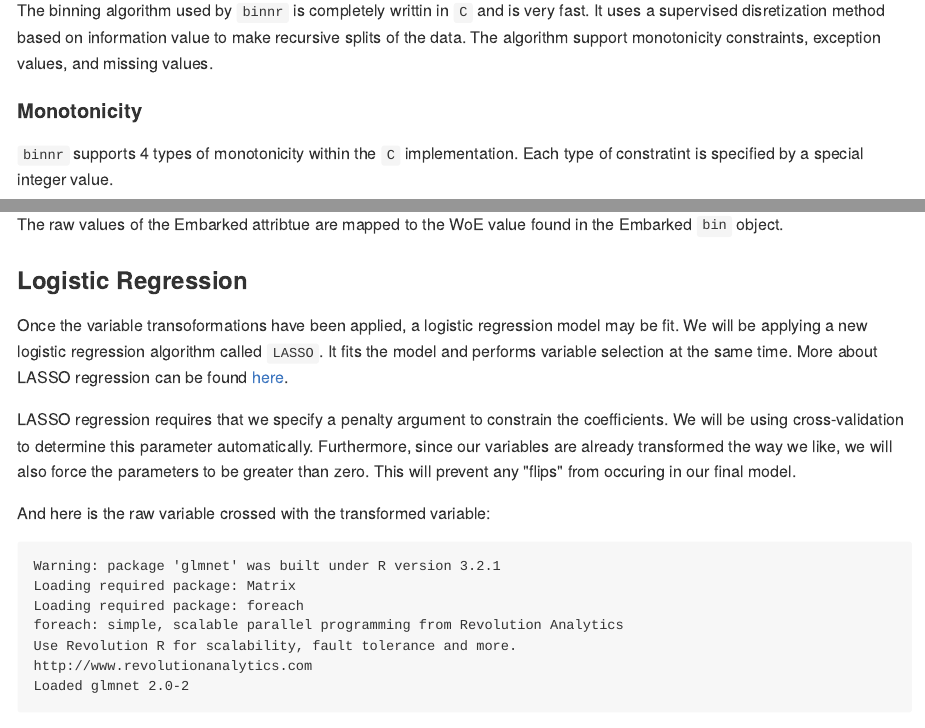
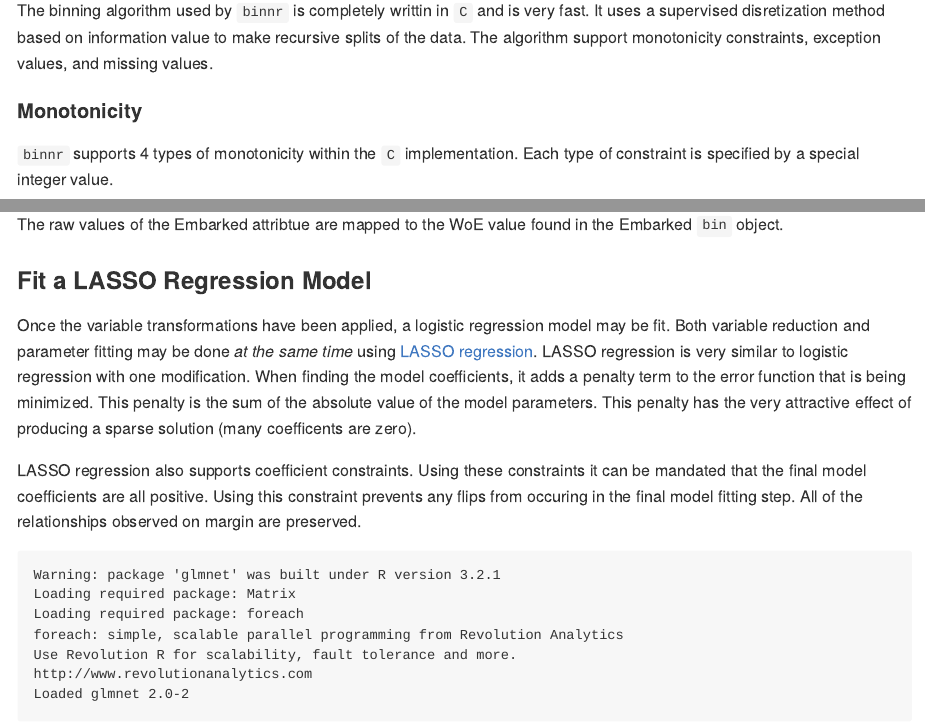
Before and after one commit to gravesee/binnr, an R Markdown document (README.Rmd): the page in a window 1100 px wide, from 770 px down, and a second part further down, joined at a grey line. The pictures show the output file README.md that the author committed with the source, drawn offline in the style of GitHub.

Commit message:
updated docs

````diff
--- a/README.Rmd
+++ b/README.Rmd
@@ -48,7 +48,7 @@ support monotonicity constraints, exception values, and missing values.
 #### Monotonicity
 
 `binnr` supports 4 types of monotonicity within the `C` implementation.
-Each type of constratint is specified by a special integer value.
+Each type of constraint is specified by a special integer value.
 
 | **Value** | **Meaning** |
 |---------|-----------|
@@ -219,20 +219,22 @@ table(titanic$Embarked, round(binned[,'Embarked'], 3))
 The raw values of the Embarked attribtue are mapped to the WoE value found
 in the Embarked `bin` object.
 
-### Logistic Regression
+### Fit a LASSO Regression Model
 
-Once the variable transoformations have been applied, a logistic regression
-model may be fit. We will be applying a new logistic regression algorithm called
-`LASSO`. It fits the model and performs variable selection at the same time.
-More about LASSO regression can be found [here](http://statweb.stanford.edu/~tibs/lasso.html).
+Once the variable transformations have been applied, a logistic regression
+model may be fit. Both variable reduction and parameter fitting may be done
+*at the same time* using [LASSO regression](http://statweb.stanford.edu/~tibs/lasso.html).
+LASSO regression is very similar to logistic regression with one modification.
+When finding the model coefficients, it adds a penalty term to the error function
+that is being minimized. This penalty is the sum of the absolute value of the
+model parameters. This penalty has the very attractive effect of producing a
+sparse solution (many coefficents are zero).
 
-LASSO regression requires that we specify a penalty argument to constrain the
-coefficients. We will be using cross-validation to determine this parameter
-automatically. Furthermore, since our variables are already transformed the way
-we like, we will also force the parameters to be greater than zero. This will
-prevent any "flips" from occuring in our final model.
+LASSO regression also supports coefficient constraints. Using these constraints
+it can be mandated that the final model coefficients are all positive. Using
+this constraint prevents any flips from occuring in the final model fitting step.
+All of the relationships observed on margin are preserved.
 
-And here is the raw variable crossed with the transformed variable:
 ```{r, echo = FALSE}
 library(glmnet)
 ```
````
Also changed, not shown: README.md.
